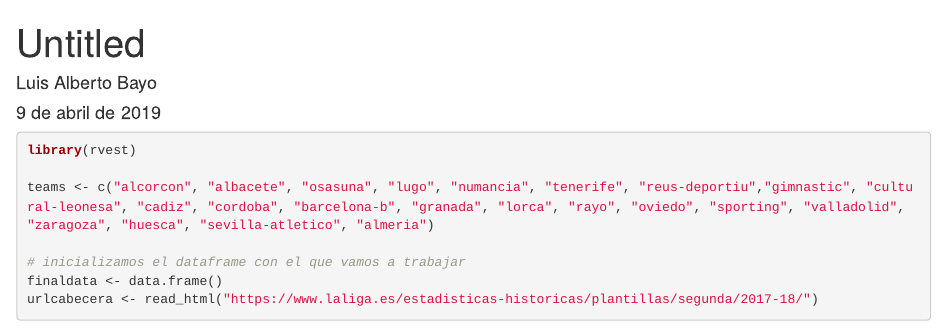
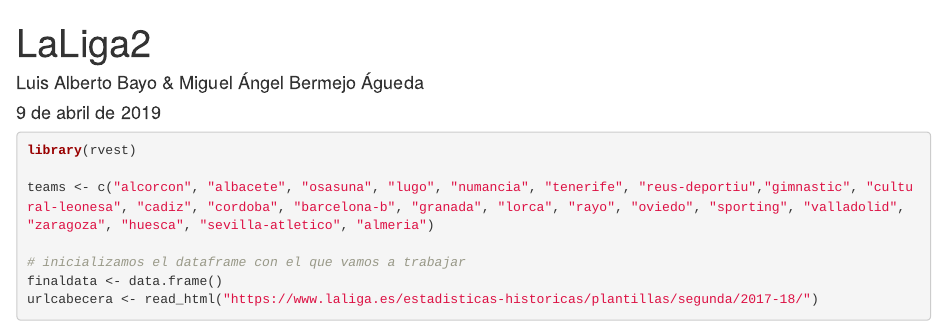
Before and after one commit to luisalbertobayo/laliga, an R Markdown document (PRAC1.Rmd): the page in a window 1100 px wide, from its top. Rendered offline with R 4.5, knitr and Pandoc, with nearby package versions; some code elsewhere in the file could not run offline.

Commit message:
Update PRAC1.Rmd

```diff
--- a/PRAC1.Rmd
+++ b/PRAC1.Rmd
@@ -1,6 +1,6 @@
 ---
-title: "Untitled"
-author: "Luis Alberto Bayo"
+title: "LaLiga2"
+author: "Luis Alberto Bayo & Miguel Ángel Bermejo Águeda"
 date: "9 de abril de 2019"
 output: html_document
 ---
```
